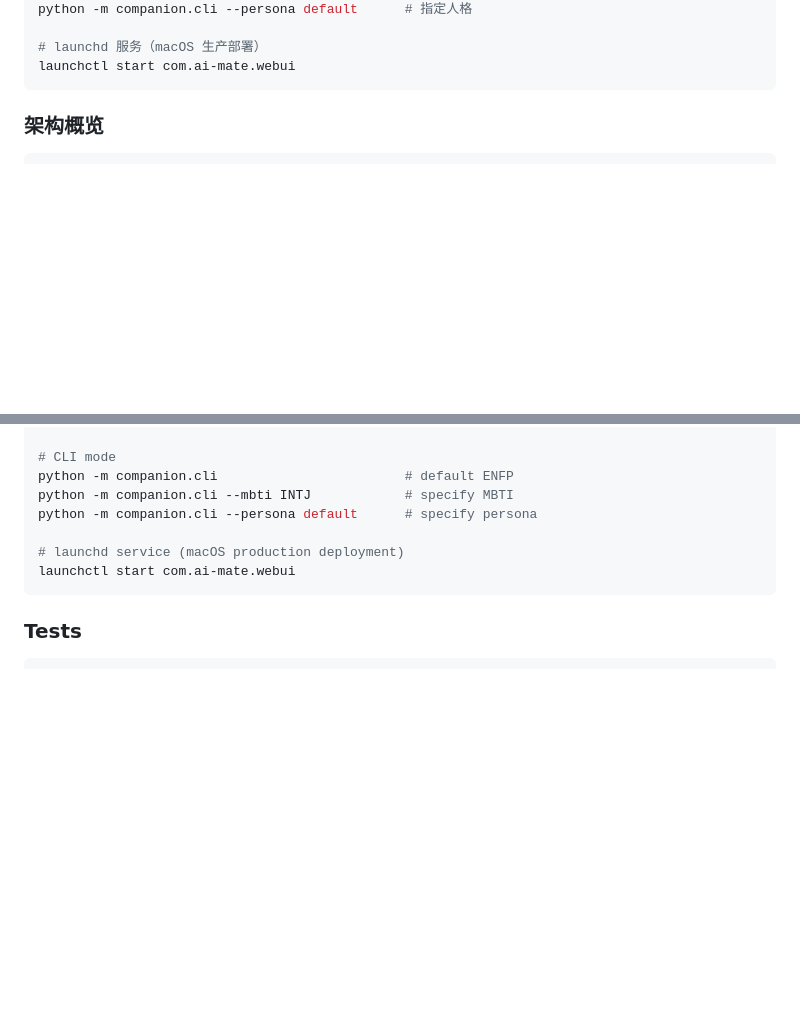
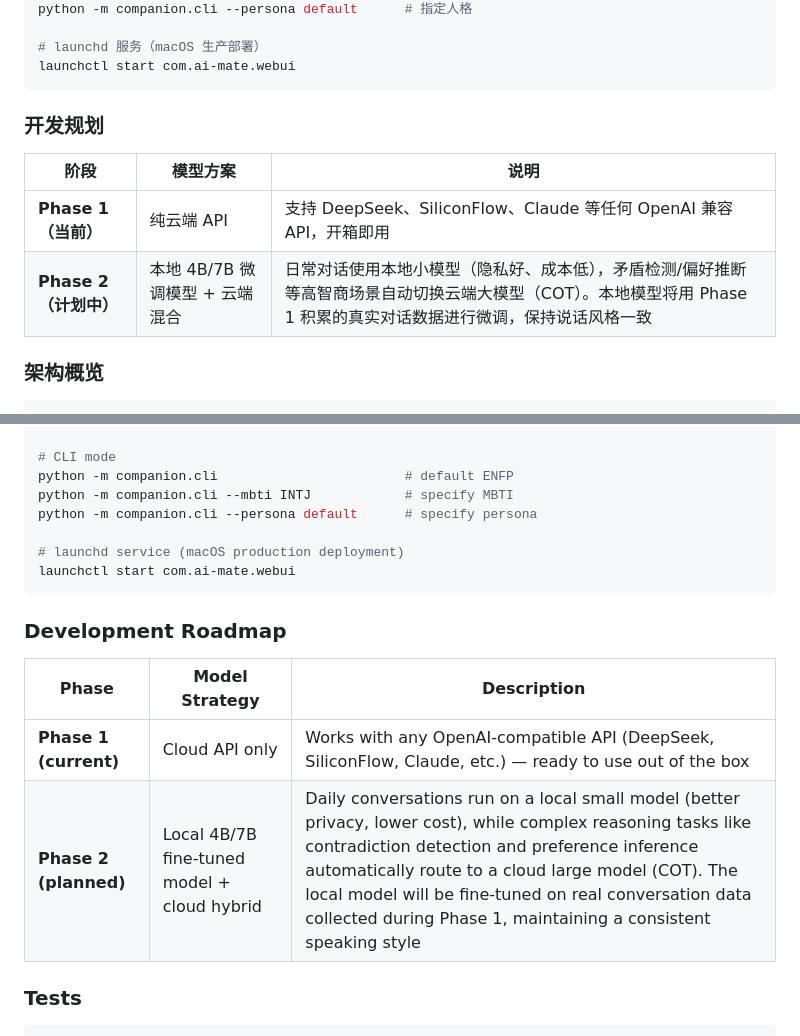
Before and after one commit to Vincentfan88/ai-mate, a Markdown page: README.md, 2 parts joined by grey strips. Drawn GitHub-style; blank space fills up the shorter version.

Commit message:
docs: add development roadmap (Phase 1 cloud API, Phase 2 local+cloud hybrid)
Co-Authored-By: Claude Opus 4.6 <noreply@anthropic.com>

````diff
--- a/README.md
+++ b/README.md
@@ -72,6 +72,13 @@ python -m companion.cli --persona default      # 指定人格
 # launchd 服务（macOS 生产部署）
 launchctl start com.ai-mate.webui
 ```
+
+### 开发规划
+
+| 阶段 | 模型方案 | 说明 |
+|------|----------|------|
+| **Phase 1（当前）** | 纯云端 API | 支持 DeepSeek、SiliconFlow、Claude 等任何 OpenAI 兼容 API，开箱即用 |
+| **Phase 2（计划中）** | 本地 4B/7B 微调模型 + 云端混合 | 日常对话使用本地小模型（隐私好、成本低），矛盾检测/偏好推断等高智商场景自动切换云端大模型（COT）。本地模型将用 Phase 1 积累的真实对话数据进行微调，保持说话风格一致 |
 
 ### 架构概览
 
@@ -177,6 +184,13 @@ python -m companion.cli --persona default      # specify persona
 launchctl start com.ai-mate.webui
 ```
 
+### Development Roadmap
+
+| Phase | Model Strategy | Description |
+|-------|---------------|-------------|
+| **Phase 1 (current)** | Cloud API only | Works with any OpenAI-compatible API (DeepSeek, SiliconFlow, Claude, etc.) — ready to use out of the box |
+| **Phase 2 (planned)** | Local 4B/7B fine-tuned model + cloud hybrid | Daily conversations run on a local small model (better privacy, lower cost), while complex reasoning tasks like contradiction detection and preference inference automatically route to a cloud large model (COT). The local model will be fine-tuned on real conversation data collected during Phase 1, maintaining a consistent speaking style |
+
 ### Tests
 
 ```bash
````
